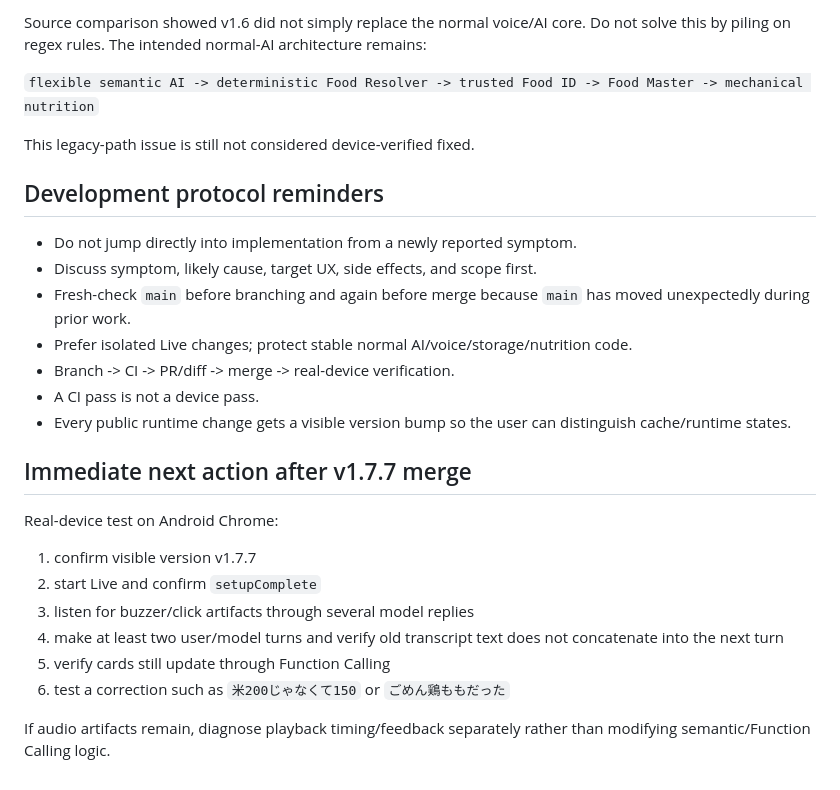
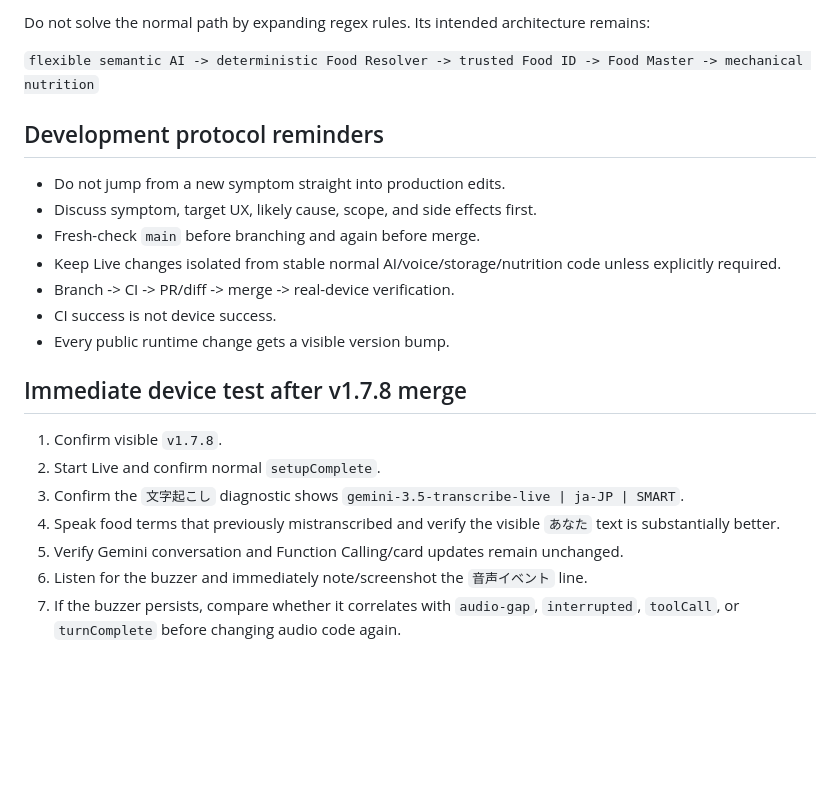
Before and after one commit to TAMA-FIT/pfc-mirror, a Markdown page: docs/developer-memory/CURRENT_STATE.md, the part around one of its changes. GitHub-like rendering; blank space fills up the shorter version.

```diff
--- a/docs/developer-memory/CURRENT_STATE.md
+++ b/docs/developer-memory/CURRENT_STATE.md
@@ -107,29 +143,24 @@ The legacy normal voice-input path remains separate from Gemini Live. A previous
 
-Source comparison showed v1.6 did not simply replace the normal voice/AI core. Do not solve this by piling on regex rules. The intended normal-AI architecture remains:
+Do not solve the normal path by expanding regex rules. Its intended architecture remains:
 
 `flexible semantic AI -> deterministic Food Resolver -> trusted Food ID -> Food Master -> mechanical nutrition`
 
-This legacy-path issue is still not considered device-verified fixed.
-
 ## Development protocol reminders
 
-- Do not jump directly into implementation from a newly reported symptom.
-- Discuss symptom, likely cause, target UX, side effects, and scope first.
-- Fresh-check `main` before branching and again before merge because `main` has moved unexpectedly during prior work.
-- Prefer isolated Live changes; protect stable normal AI/voice/storage/nutrition code.
+- Do not jump from a new symptom straight into production edits.
+- Discuss symptom, target UX, likely cause, scope, and side effects first.
+- Fresh-check `main` before branching and again before merge.
+- Keep Live changes isolated from stable normal AI/voice/storage/nutrition code unless explicitly required.
 - Branch -> CI -> PR/diff -> merge -> real-device verification.
-- A CI pass is not a device pass.
-- Every public runtime change gets a visible version bump so the user can distinguish cache/runtime states.
+- CI success is not device success.
+- Every public runtime change gets a visible version bump.
 
-## Immediate next action after v1.7.7 merge
+## Immediate device test after v1.7.8 merge
 
-Real-device test on Android Chrome:
-
-1. confirm visible version v1.7.7
-2. start Live and confirm `setupComplete`
-3. listen for buzzer/click artifacts through several model replies
-4. make at least two user/model turns and verify old transcript text does not concatenate into the next turn
-5. verify cards still update through Function Calling
-6. test a correction such as `米200じゃなくて150` or `ごめん鶏ももだった`
-
-If audio artifacts remain, diagnose playback timing/feedback separately rather than modifying semantic/Function Calling logic.
+1. Confirm visible `v1.7.8`.
+2. Start Live and confirm normal `setupComplete`.
+3. Confirm the `文字起こし` diagnostic shows `gemini-3.5-transcribe-live | ja-JP | SMART`.
+4. Speak food terms that previously mistranscribed and verify the visible `あなた` text is substantially better.
+5. Verify Gemini conversation and Function Calling/card updates remain unchanged.
+6. Listen for the buzzer and immediately note/screenshot the `音声イベント` line.
+7. If the buzzer persists, compare whether it correlates with `audio-gap`, `interrupted`, `toolCall`, or `turnComplete` before changing audio code again.
```
Also changed, not shown: other parts of docs/developer-memory/CURRENT_STATE.md (+90 -54 lines).
